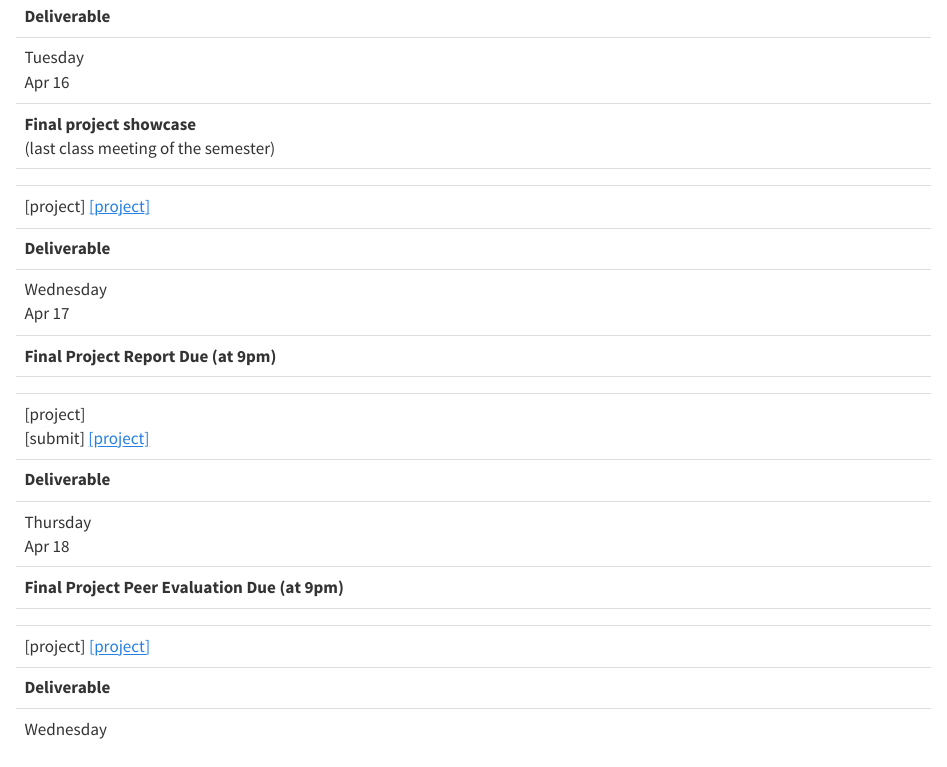
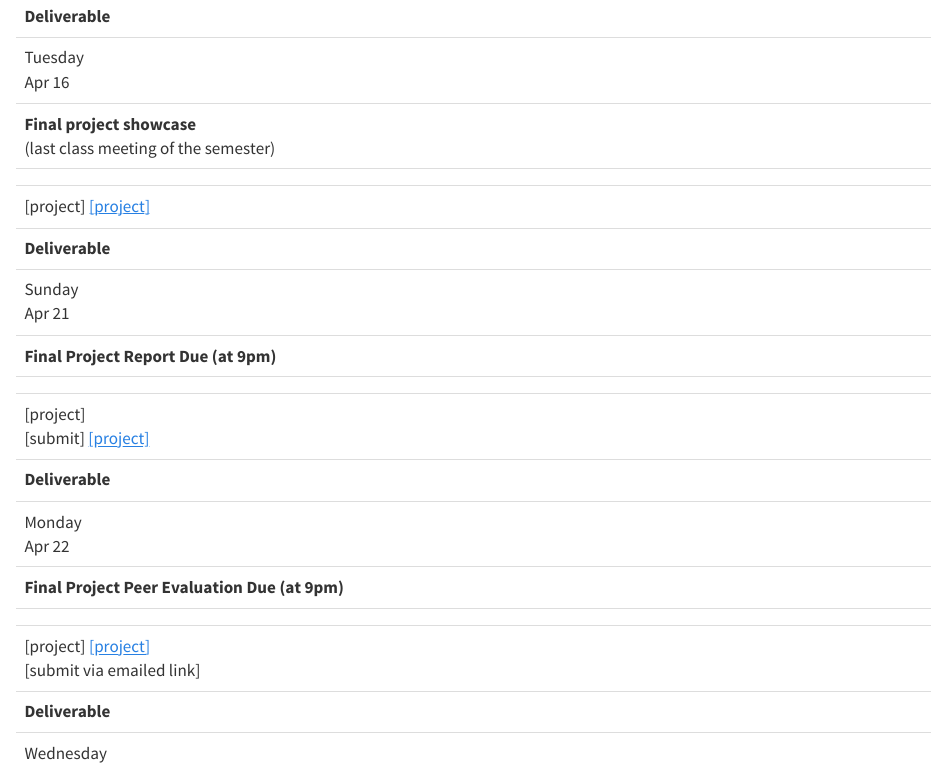
Before and after one commit to kylebradbury/ids705_2024, a Quarto document (schedule.qmd): the page in a window 1100 px wide, from 9680 px down. Rendered offline with R 4.5, knitr and Pandoc in place of Quarto, with nearby package versions.

Commit message:
updated project timeline

```diff
--- a/schedule.qmd
+++ b/schedule.qmd
@@ -549,7 +549,7 @@ The schedule below is a guide to what we will be covering throughout the semeste
 
   <tr class="table-warning">
     <td><b>Deliverable</b></td>
-    <td class="date">Wednesday <br> Apr 17 </td>
+    <td class="date">Sunday <br> Apr 21 </td>
     <td><b>Final Project Report Due (at 9pm)</b></td>
     <td></td>
     <td>
@@ -562,13 +562,13 @@ The schedule below is a guide to what we will be covering throughout the semeste
 
   <tr class="table-warning">
     <td><b>Deliverable</b></td>
-    <td class="date">Thursday <br> Apr 18</td>
+    <td class="date">Monday <br> Apr 22</td>
     <td><b>Final Project Peer Evaluation Due (at 9pm)</b></td>
     <td></td>
     <td>
       [project]
       <a href="https://kylebradbury.github.io/ids705/project.html#peer-evaluation">[project]</a><br>
-      <!-- [submit via emailed link] -->
+      [submit via emailed link]
     </td>
   </tr>
 
```
Also changed, not shown: docs/search.json, 1 other file.
